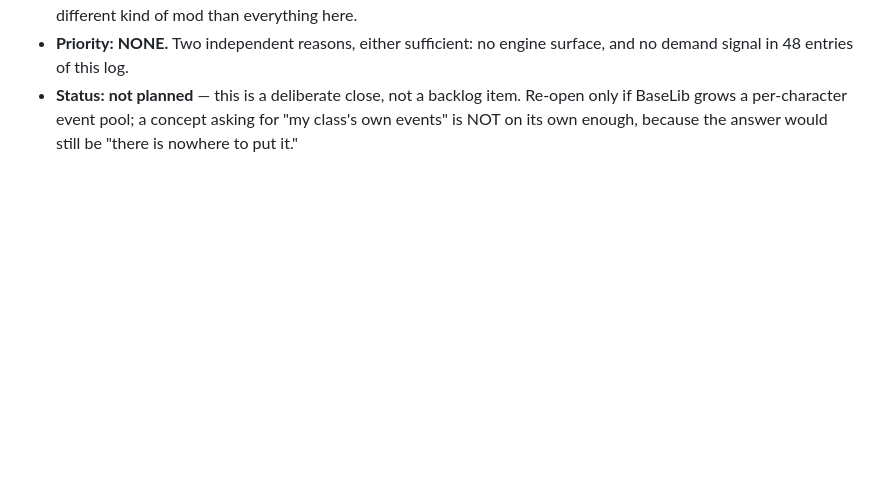
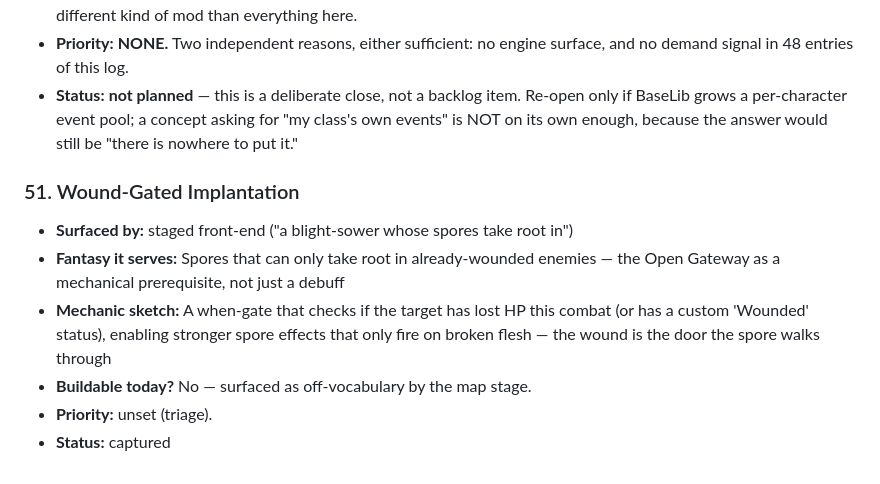
Before and after one commit to ryanrinkel/BLANKthespire, a Markdown page: VOCABULARY_GAPS.md, the part around the change. Drawn GitHub-style; blank space fills up the shorter version.

Commit message:
docs: gap #51 — Wound-Gated Implantation (staged front-end capture)
Auto-appended by the staged front-end on a blight-sower concept: a when-gate
that only fires on an enemy that has already lost HP this combat. Left at
status "captured", priority unset, pending triage.

Co-Authored-By: Claude Fable 5.1 <noreply@anthropic.com>
Claude-Session: https://claude.ai/code/session_01EWMD8xvXZ6VTpXy3MjuAct

```diff
--- a/VOCABULARY_GAPS.md
+++ b/VOCABULARY_GAPS.md
@@ -508,3 +508,11 @@ triaged against the live card contract (`mod/contract/card.schema.json`). HEAVY
 - **Buildable today?** **No, and there is no surface to build on.** Unlike potions (`CustomPotionModel` + a `PotionPool` on every character model — see `PHASE_BA_FORGED_POTIONS_PLAN.md`), relics, orbs, statuses and summons, nothing in the mod or in BaseLib 3.2.1 exposes a per-character event pool: events are map-level content, not class content, so a forged class has no hook to hang one on. Building it would mean patching the map generator, which is a different kind of mod than everything here.
 - **Priority:** **NONE.** Two independent reasons, either sufficient: no engine surface, and no demand signal in 48 entries of this log.
 - **Status:** **not planned** — this is a deliberate close, not a backlog item. Re-open only if BaseLib grows a per-character event pool; a concept asking for "my class's own events" is NOT on its own enough, because the answer would still be "there is nowhere to put it."
+
+### 51. Wound-Gated Implantation
+- **Surfaced by:** staged front-end ("a blight-sower whose spores take root in")
+- **Fantasy it serves:** Spores that can only take root in already-wounded enemies — the Open Gateway as a mechanical prerequisite, not just a debuff
+- **Mechanic sketch:** A when-gate that checks if the target has lost HP this combat (or has a custom 'Wounded' status), enabling stronger spore effects that only fire on broken flesh — the wound is the door the spore walks through
+- **Buildable today?** No — surfaced as off-vocabulary by the map stage.
+- **Priority:** unset (triage).
+- **Status:** captured
```
